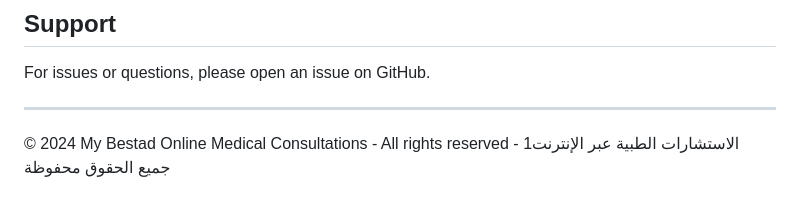
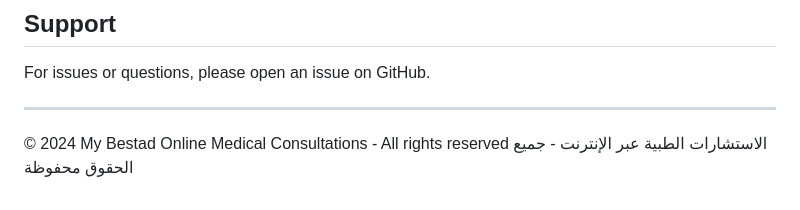
Before and after one commit to mizomizo11/mybestad, a Markdown page: README.md, the part around the change. GitHub-like rendering.

Commit message:
Test: update README file

```diff
--- a/README.md
+++ b/README.md
@@ -259,4 +259,4 @@ For issues or questions, please open an issue on GitHub.
 ---
 
 © 2024 My Bestad Online Medical Consultations - All rights reserved
-الاستشارات الطبية عبر الإنترنت1 - جميع الحقوق محفوظة
+الاستشارات الطبية عبر الإنترنت - جميع الحقوق محفوظة
```
